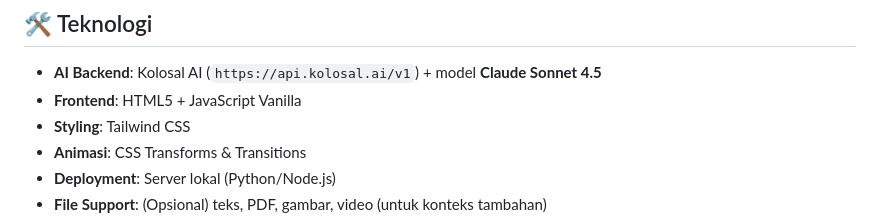
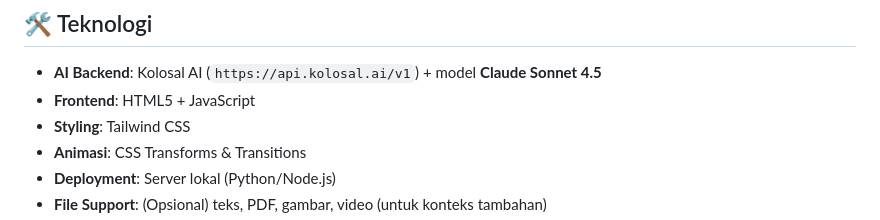
Before and after one commit to FARILtau72/BIMAV2, a Markdown page: README.md, the part around the change. GitHub-like rendering.

```diff
--- a/README.md
+++ b/README.md
@@ -58,7 +58,7 @@ Contoh respons:
 ## 🛠️ Teknologi
 
 - **AI Backend**: Kolosal AI (`https://api.kolosal.ai/v1`) + model **Claude Sonnet 4.5**
-- **Frontend**: HTML5 + JavaScript Vanilla
+- **Frontend**: HTML5 + JavaScript
 - **Styling**: Tailwind CSS
 - **Animasi**: CSS Transforms & Transitions
 - **Deployment**: Server lokal (Python/Node.js)
```
